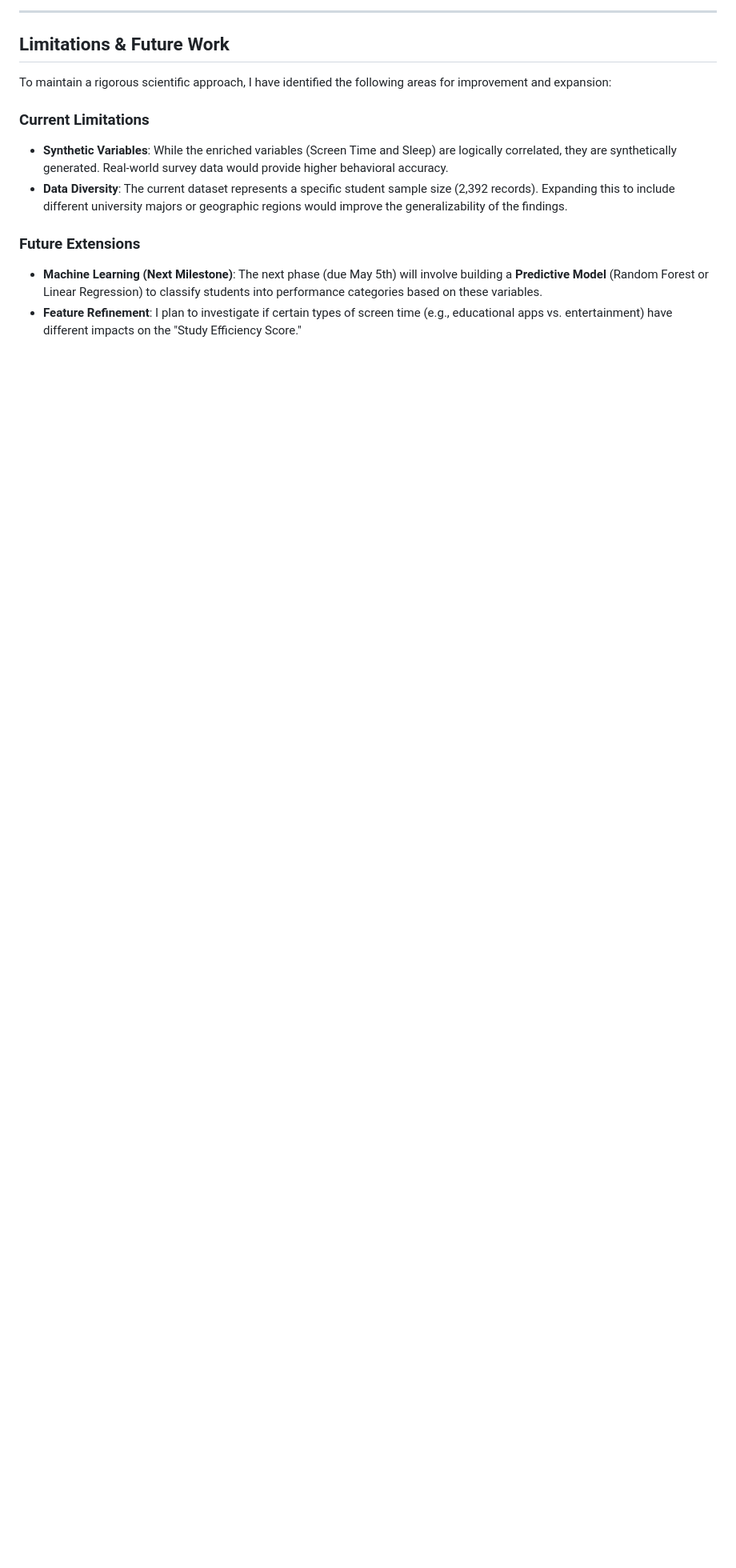
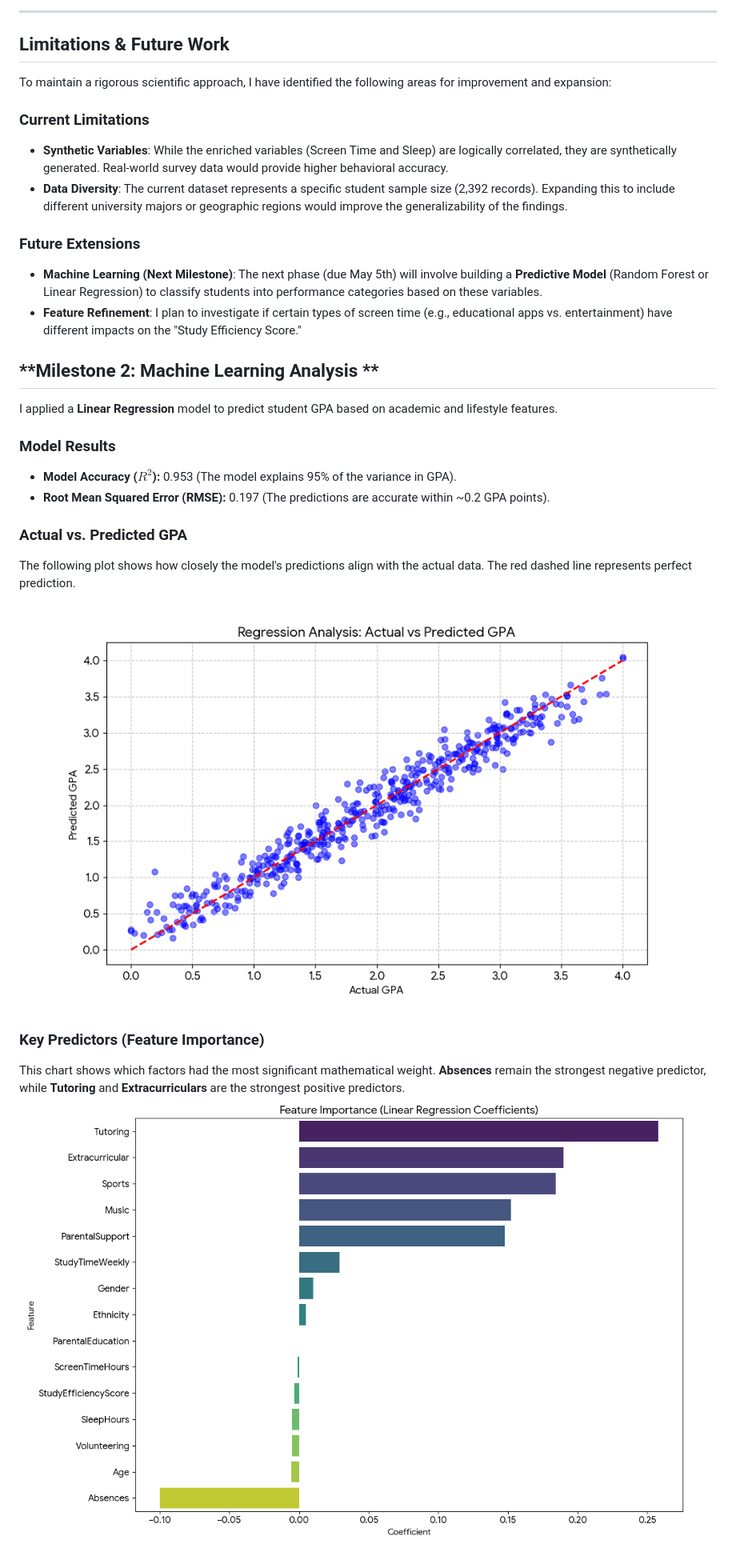
Before and after one commit to alishahzad0769/DSA-210-Project, a Markdown page: README.md, the part around the change. Shown at 80% size. Rendered like a GitHub page; blank space fills up the shorter version.

```diff
--- a/README.md
+++ b/README.md
@@ -112,3 +112,19 @@ To maintain a rigorous scientific approach, I have identified the following area
 ### **Future Extensions**
 * **Machine Learning (Next Milestone)**: The next phase (due May 5th) will involve building a **Predictive Model** (Random Forest or Linear Regression) to classify students into performance categories based on these variables.
 * **Feature Refinement**: I plan to investigate if certain types of screen time (e.g., educational apps vs. entertainment) have different impacts on the "Study Efficiency Score."
+
+## **Milestone 2: Machine Learning Analysis **
+
+I applied a **Linear Regression** model to predict student GPA based on academic and lifestyle features.
+
+### **Model Results**
+* **Model Accuracy ($R^2$):** 0.953 (The model explains 95% of the variance in GPA).
+* **Root Mean Squared Error (RMSE):** 0.197 (The predictions are accurate within ~0.2 GPA points).
+
+### **Actual vs. Predicted GPA**
+The following plot shows how closely the model's predictions align with the actual data. The red dashed line represents perfect prediction.
+![Actual vs Predicted GPA](plots/regression_results.png)
+
+### **Key Predictors (Feature Importance)**
+This chart shows which factors had the most significant mathematical weight. **Absences** remain the strongest negative predictor, while **Tutoring** and **Extracurriculars** are the strongest positive predictors.
+![Feature Importance](plots/feature_importance.png)
```
